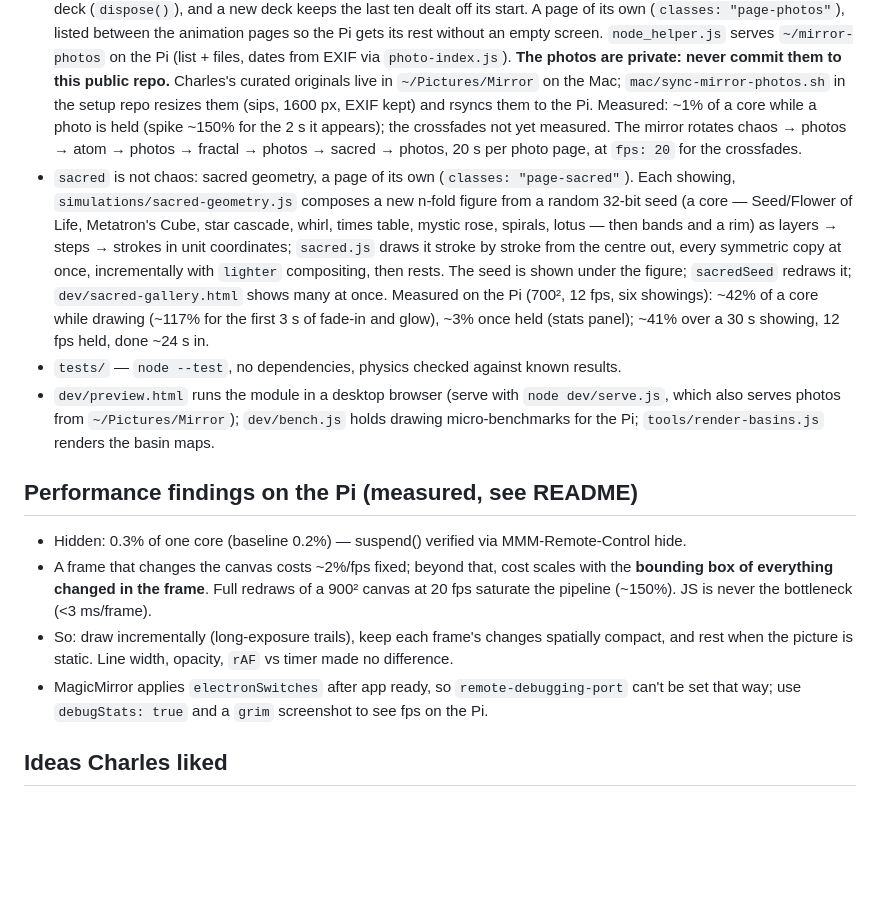
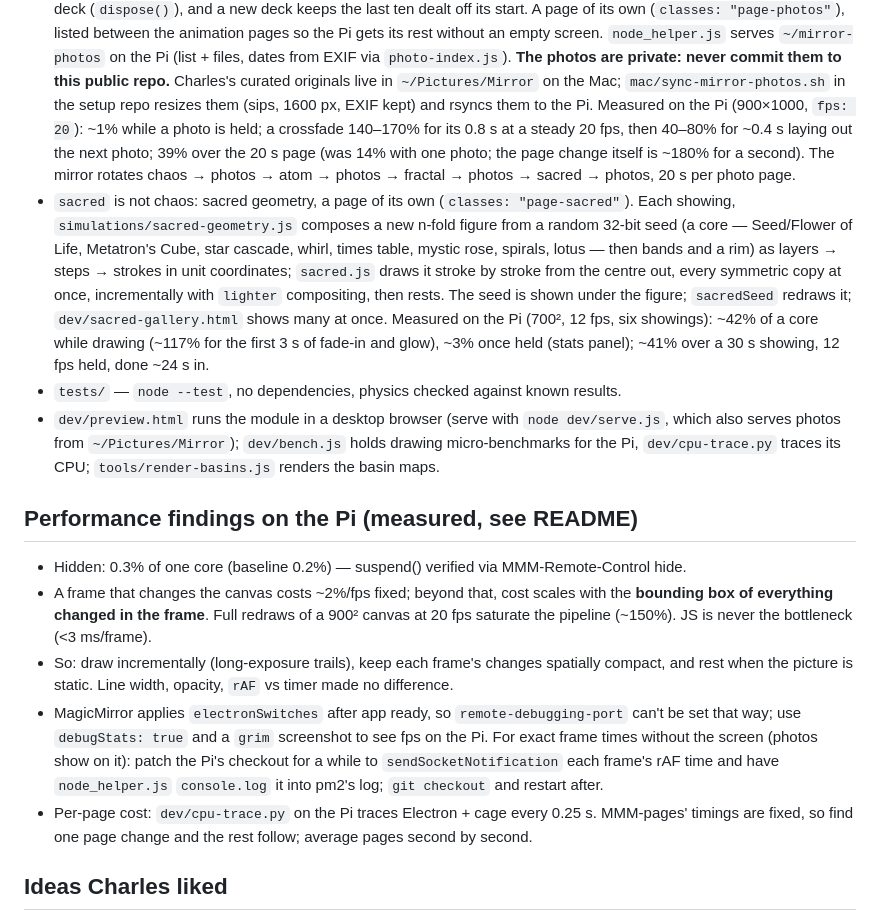
Before and after one commit to charleswest775/MMM-Rule30, a Markdown page: CLAUDE.md, the part around the change. Drawn GitHub-style; blank space fills up the shorter version.

```diff
--- a/CLAUDE.md
+++ b/CLAUDE.md
@@ -41,10 +41,11 @@ animations for his hallway mirror, as one page in a rotation of pages.
   serves `~/mirror-photos` on the Pi (list + files, dates from EXIF via `photo-index.js`).
   **The photos are private: never commit them to this public repo.** Charles's curated
   originals live in `~/Pictures/Mirror` on the Mac; `mac/sync-mirror-photos.sh` in the setup
-  repo resizes them (sips, 1600 px, EXIF kept) and rsyncs them to the Pi. Measured: ~1% of a
-  core while a photo is held (spike ~150% for the 2 s it appears); the crossfades not yet
-  measured. The mirror rotates chaos → photos → atom → photos → fractal → photos → sacred →
-  photos, 20 s per photo page, at `fps: 20` for the crossfades.
+  repo resizes them (sips, 1600 px, EXIF kept) and rsyncs them to the Pi. Measured on the Pi
+  (900×1000, `fps: 20`): ~1% while a photo is held; a crossfade 140–170% for its 0.8 s at a
+  steady 20 fps, then 40–80% for ~0.4 s laying out the next photo; 39% over the 20 s page (was
+  14% with one photo; the page change itself is ~180% for a second). The mirror rotates chaos →
+  photos → atom → photos → fractal → photos → sacred → photos, 20 s per photo page.
 - `sacred` is not chaos: sacred geometry, a page of its own (`classes: "page-sacred"`). Each
   showing, `simulations/sacred-geometry.js` composes a new n-fold figure from a random 32-bit
   seed (a core — Seed/Flower of Life, Metatron's Cube, star cascade, whirl, times table, mystic
@@ -57,7 +58,8 @@ animations for his hallway mirror, as one page in a rotation of pages.
 - `tests/` — `node --test`, no dependencies, physics checked against known results.
 - `dev/preview.html` runs the module in a desktop browser (serve with `node dev/serve.js`,
   which also serves photos from `~/Pictures/Mirror`); `dev/bench.js` holds drawing
-  micro-benchmarks for the Pi; `tools/render-basins.js` renders the basin maps.
+  micro-benchmarks for the Pi, `dev/cpu-trace.py` traces its CPU; `tools/render-basins.js`
+  renders the basin maps.
 
 ## Performance findings on the Pi (measured, see README)
 
@@ -68,7 +70,12 @@ animations for his hallway mirror, as one page in a rotation of pages.
 - So: draw incrementally (long-exposure trails), keep each frame's changes spatially compact,
   and rest when the picture is static. Line width, opacity, `rAF` vs timer made no difference.
 - MagicMirror applies `electronSwitches` after app ready, so `remote-debugging-port` can't be
-  set that way; use `debugStats: true` and a `grim` screenshot to see fps on the Pi.
+  set that way; use `debugStats: true` and a `grim` screenshot to see fps on the Pi. For exact
+  frame times without the screen (photos show on it): patch the Pi's checkout for a while to
+  `sendSocketNotification` each frame's rAF time and have `node_helper.js` `console.log` it into
+  pm2's log; `git checkout` and restart after.
+- Per-page cost: `dev/cpu-trace.py` on the Pi traces Electron + cage every 0.25 s. MMM-pages'
+  timings are fixed, so find one page change and the rest follow; average pages second by second.
 
 ## Ideas Charles liked
 
```
Also changed, not shown: README.md (+10 -3 lines).
